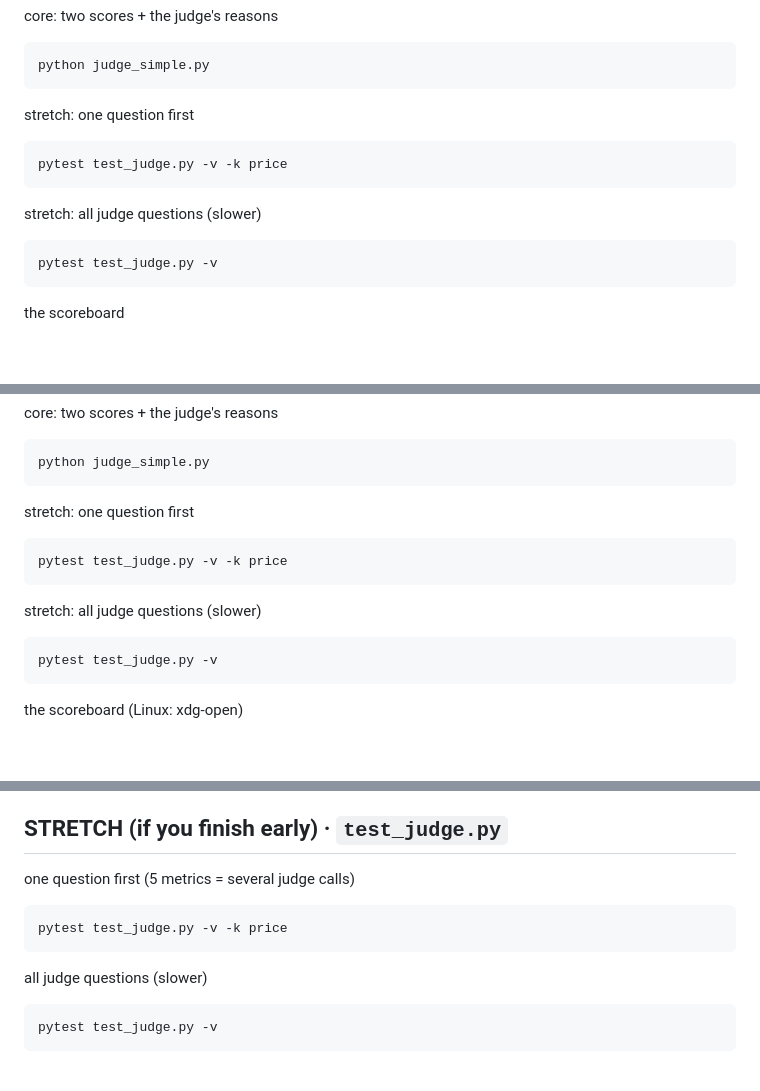
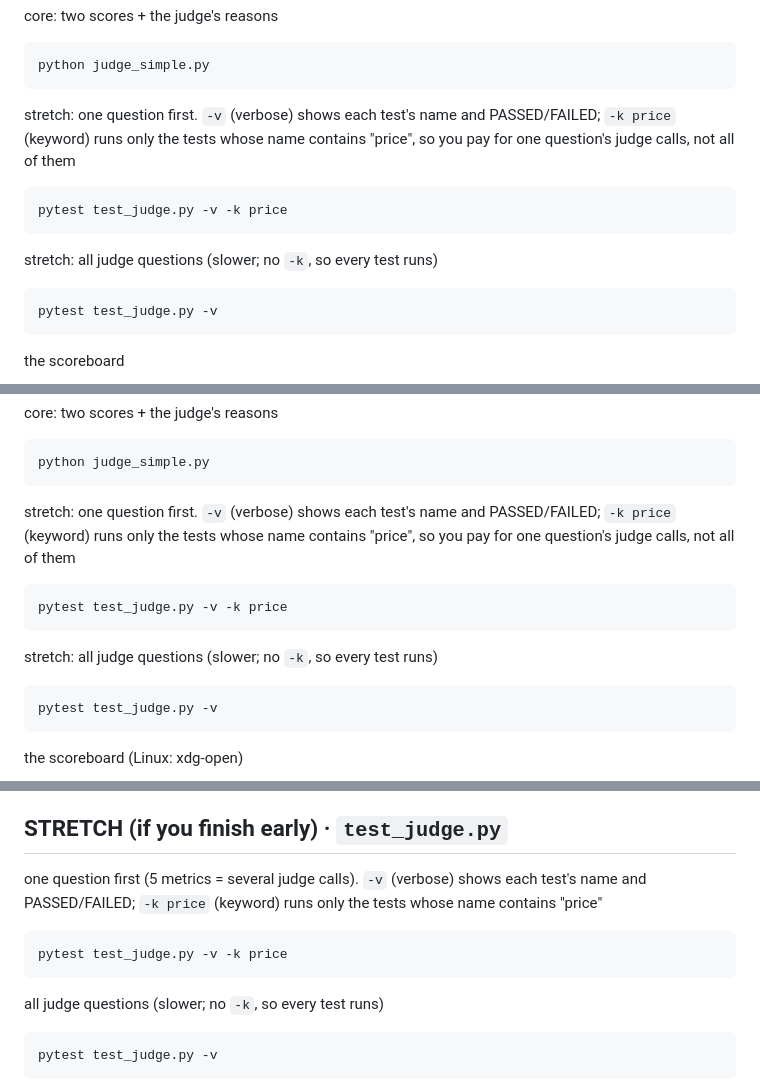
Before and after one commit to gauravkhuraana/shopkart-ai-tutorial-v2, a Markdown page: evaluate/step7_judge/README.md, 3 parts joined by grey strips. GitHub-like rendering; blank space fills up the shorter version.

Commit message:
Improved messages

````diff
--- a/evaluate/step7_judge/README.md
+++ b/evaluate/step7_judge/README.md
@@ -56,13 +56,13 @@ core: two scores + the judge's reasons
 python judge_simple.py
 ```
 
-stretch: one question first
+stretch: one question first. `-v` (verbose) shows each test's name and PASSED/FAILED; `-k price` (keyword) runs only the tests whose name contains "price", so you pay for one question's judge calls, not all of them
 
 ```powershell
 pytest test_judge.py -v -k price
 ```
 
-stretch: all judge questions (slower)
+stretch: all judge questions (slower; no `-k`, so every test runs)
 
 ```powershell
 pytest test_judge.py -v
@@ -115,13 +115,13 @@ core: two scores + the judge's reasons
 python judge_simple.py
 ```
 
-stretch: one question first
+stretch: one question first. `-v` (verbose) shows each test's name and PASSED/FAILED; `-k price` (keyword) runs only the tests whose name contains "price", so you pay for one question's judge calls, not all of them
 
 ```bash
 pytest test_judge.py -v -k price
 ```
 
-stretch: all judge questions (slower)
+stretch: all judge questions (slower; no `-k`, so every test runs)
 
 ```bash
 pytest test_judge.py -v
@@ -200,13 +200,13 @@ python judge_simple.py
 **Done when** you've seen experiment 2 give one PASS and one FAIL, and you can explain why.
 
 ## STRETCH (if you finish early) · `test_judge.py`
-one question first (5 metrics = several judge calls)
+one question first (5 metrics = several judge calls). `-v` (verbose) shows each test's name and PASSED/FAILED; `-k price` (keyword) runs only the tests whose name contains "price"
 
 ```bash
 pytest test_judge.py -v -k price
 ```
 
-all judge questions (slower)
+all judge questions (slower; no `-k`, so every test runs)
 
 ```bash
 pytest test_judge.py -v
````
